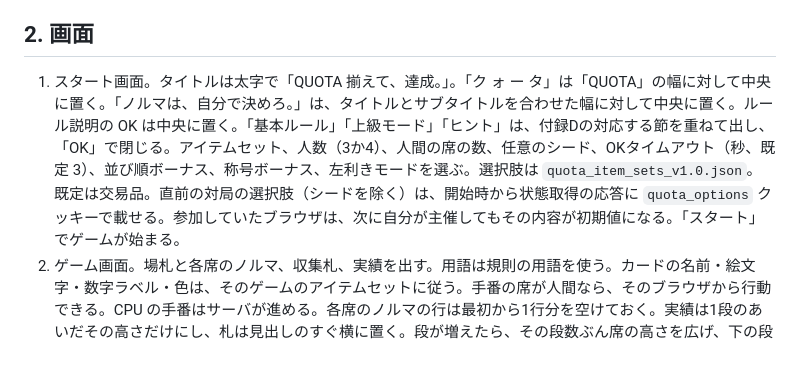
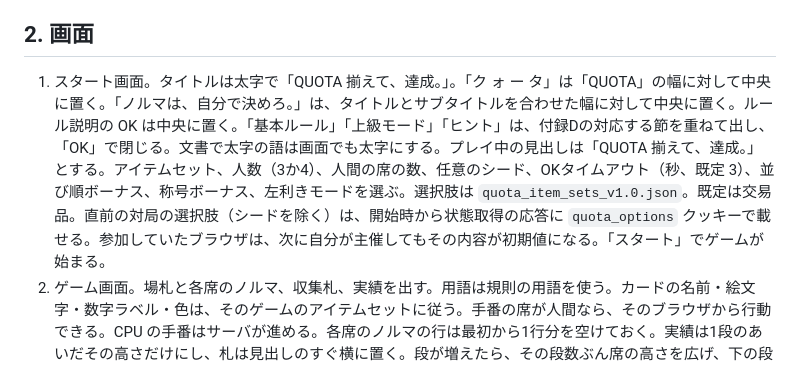
Before and after one commit to 428desmo/quota, a Markdown page: quota_web_spec_v1.1.md, the part around the change. Drawn GitHub-style.

Commit message:
Note the play-screen title and bold rulebook terms in the web spec.
Co-authored-by: Cursor <cursoragent@cursor.com>

```diff
--- a/quota_web_spec_v1.1.md
+++ b/quota_web_spec_v1.1.md
@@ -18,7 +18,7 @@ python -m quota.web
 
 ## 2. 画面
 
-1. スタート画面。タイトルは太字で「QUOTA 揃えて、達成。」。「ク ォ ー タ」は「QUOTA」の幅に対して中央に置く。「ノルマは、自分で決めろ。」は、タイトルとサブタイトルを合わせた幅に対して中央に置く。ルール説明の OK は中央に置く。「基本ルール」「上級モード」「ヒント」は、付録Dの対応する節を重ねて出し、「OK」で閉じる。アイテムセット、人数（3か4）、人間の席の数、任意のシード、OKタイムアウト（秒、既定 3）、並び順ボーナス、称号ボーナス、左利きモードを選ぶ。選択肢は `quota_item_sets_v1.0.json`。既定は交易品。直前の対局の選択肢（シードを除く）は、開始時から状態取得の応答に `quota_options` クッキーで載せる。参加していたブラウザは、次に自分が主催してもその内容が初期値になる。「スタート」でゲームが始まる。
+1. スタート画面。タイトルは太字で「QUOTA 揃えて、達成。」。「ク ォ ー タ」は「QUOTA」の幅に対して中央に置く。「ノルマは、自分で決めろ。」は、タイトルとサブタイトルを合わせた幅に対して中央に置く。ルール説明の OK は中央に置く。「基本ルール」「上級モード」「ヒント」は、付録Dの対応する節を重ねて出し、「OK」で閉じる。文書で太字の語は画面でも太字にする。プレイ中の見出しは「QUOTA 揃えて、達成。」とする。アイテムセット、人数（3か4）、人間の席の数、任意のシード、OKタイムアウト（秒、既定 3）、並び順ボーナス、称号ボーナス、左利きモードを選ぶ。選択肢は `quota_item_sets_v1.0.json`。既定は交易品。直前の対局の選択肢（シードを除く）は、開始時から状態取得の応答に `quota_options` クッキーで載せる。参加していたブラウザは、次に自分が主催してもその内容が初期値になる。「スタート」でゲームが始まる。
 2. ゲーム画面。場札と各席のノルマ、収集札、実績を出す。用語は規則の用語を使う。カードの名前・絵文字・数字ラベル・色は、そのゲームのアイテムセットに従う。手番の席が人間なら、そのブラウザから行動できる。CPU の手番はサーバが進める。各席のノルマの行は最初から1行分を空けておく。実績は1段のあいだその高さだけにし、札は見出しのすぐ横に置く。段が増えたら、その段数ぶん席の高さを広げ、下の段が上の段より手前に重なる。
 3. 終了時は、印の換算が終わってから結果を重ねて出す。「次のゲームを始める」でスタート画面に戻る。
 4. 「途中でやめて最初からやり直す」は、ゲーム中いつでもスタート画面に戻す。全員の画面が戻る。ゲーム終了後の結果表示中は、このボタンを出さない。
```
